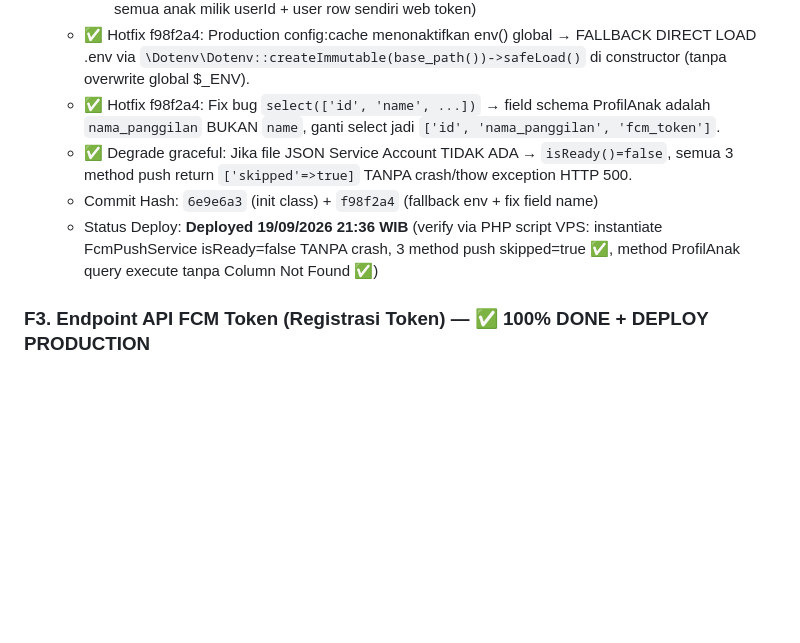
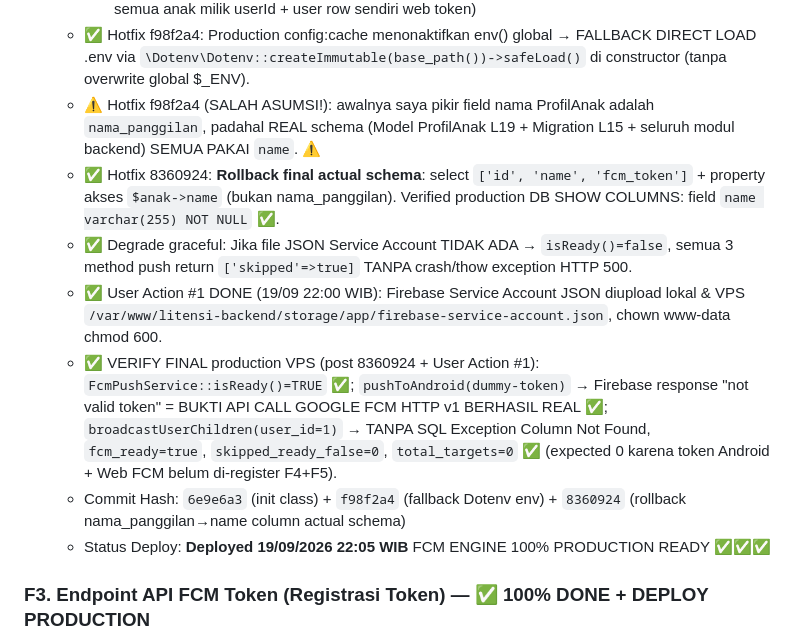
Before and after one commit to naevaid/litensi-kids, a Markdown page: roadmap_fcm_gps_dan_broadcast.md, the part around one of its changes. GitHub-like rendering; blank space fills up the shorter version.

```diff
--- a/roadmap_fcm_gps_dan_broadcast.md
+++ b/roadmap_fcm_gps_dan_broadcast.md
@@ -29,10 +29,13 @@
     2. `pushToWeb(string $webFcmToken, string $title, string $body, array $data = []): array`
     3. `broadcastUserChildren(int $userId, string $eventType, array $payload): array` (loop semua anak milik userId + user row sendiri web token)
   - ✅ Hotfix f98f2a4: Production config:cache menonaktifkan env() global → FALLBACK DIRECT LOAD .env via `\Dotenv\Dotenv::createImmutable(base_path())->safeLoad()` di constructor (tanpa overwrite global $_ENV).
-  - ✅ Hotfix f98f2a4: Fix bug `select(['id', 'name', ...])` → field schema ProfilAnak adalah `nama_panggilan` BUKAN `name`, ganti select jadi `['id', 'nama_panggilan', 'fcm_token']`.
+  - ⚠️ Hotfix f98f2a4 (SALAH ASUMSI!): awalnya saya pikir field nama ProfilAnak adalah `nama_panggilan`, padahal REAL schema (Model ProfilAnak L19 + Migration L15 + seluruh modul backend) SEMUA PAKAI `name`. ⚠️
+  - ✅ Hotfix 8360924: **Rollback final actual schema**: select `['id', 'name', 'fcm_token']` + property akses `$anak->name` (bukan nama_panggilan). Verified production DB SHOW COLUMNS: field `name varchar(255) NOT NULL` ✅.
   - ✅ Degrade graceful: Jika file JSON Service Account TIDAK ADA → `isReady()=false`, semua 3 method push return `['skipped'=>true]` TANPA crash/thow exception HTTP 500.
-  - Commit Hash: `6e9e6a3` (init class) + `f98f2a4` (fallback env + fix field name)
-  - Status Deploy: **Deployed 19/09/2026 21:36 WIB** (verify via PHP script VPS: instantiate FcmPushService isReady=false TANPA crash, 3 method push skipped=true ✅, method ProfilAnak query execute tanpa Column Not Found ✅)
+  - ✅ User Action #1 DONE (19/09 22:00 WIB): Firebase Service Account JSON diupload lokal & VPS `/var/www/litensi-backend/storage/app/firebase-service-account.json`, chown www-data chmod 600.
+  - ✅ VERIFY FINAL production VPS (post 8360924 + User Action #1): `FcmPushService::isReady()=TRUE` ✅; `pushToAndroid(dummy-token)` → Firebase response "not valid token" = BUKTI API CALL GOOGLE FCM HTTP v1 BERHASIL REAL ✅; `broadcastUserChildren(user_id=1)` → TANPA SQL Exception Column Not Found, `fcm_ready=true`, `skipped_ready_false=0`, `total_targets=0` ✅ (expected 0 karena token Android + Web FCM belum di-register F4+F5).
+  - Commit Hash: `6e9e6a3` (init class) + `f98f2a4` (fallback Dotenv env) + `8360924` (rollback nama_panggilan→name column actual schema)
+  - Status Deploy: **Deployed 19/09/2026 22:05 WIB** FCM ENGINE 100% PRODUCTION READY ✅✅✅
 
 ### F3. Endpoint API FCM Token (Registrasi Token) — ✅ 100% DONE + DEPLOY PRODUCTION
 - [x] **F3.1** Migration tambah kolom web FCM token ke tabel `users`
```
Also changed, not shown: other parts of roadmap_fcm_gps_dan_broadcast.md (+14 -10 lines).
